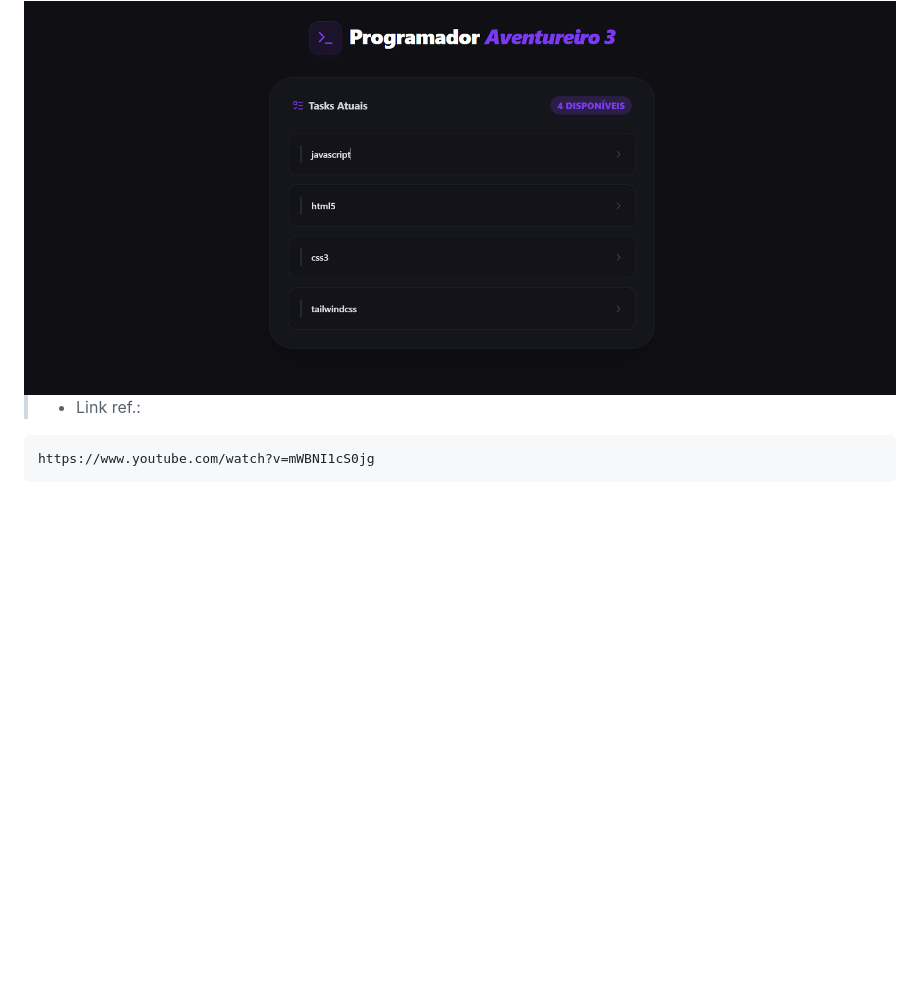
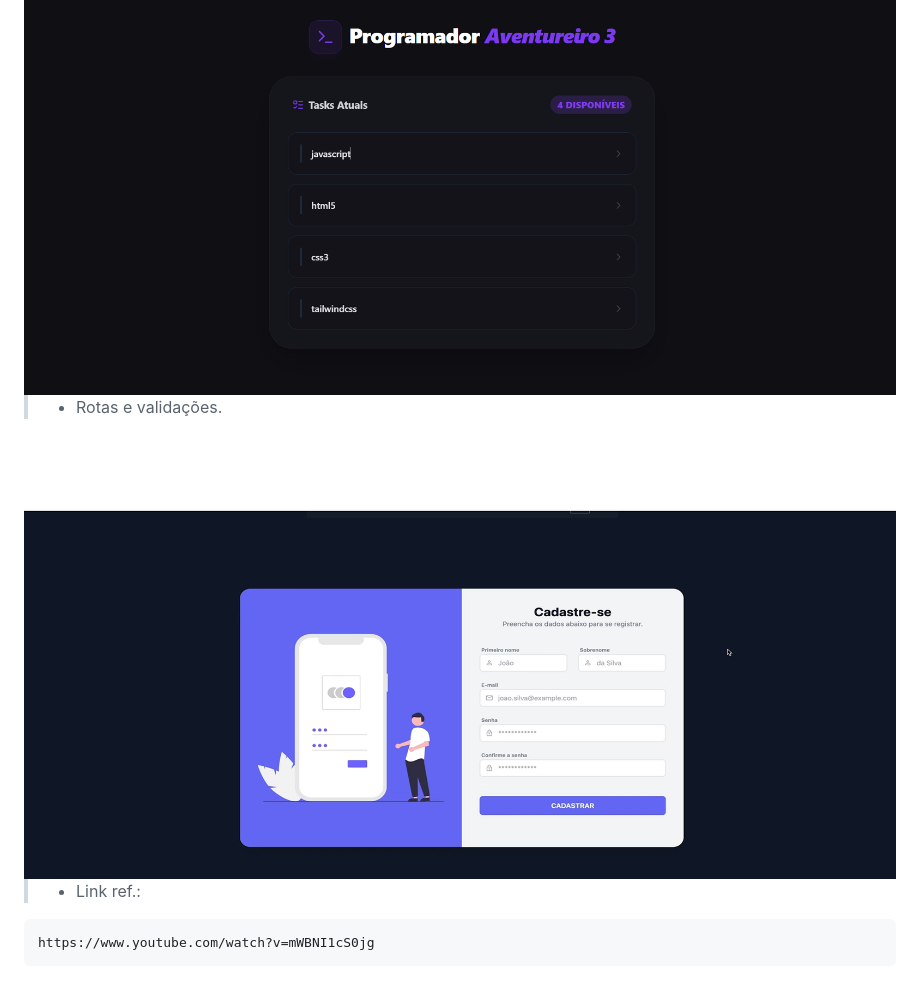
Before and after one commit to srodrigo28/python-flask-sqlite, a Markdown page: README.md, the part around the change. Drawn GitHub-style; pictures changed too: preview/validacao-e-rotas.png (added); blank space fills up the shorter version.

Commit message:
updated-docs2

````diff
--- a/README.md
+++ b/README.md
@@ -35,6 +35,11 @@ python -m pip install livereload
 > * Evoluido
 <img src="./preview/evoluido-1.png" alt="" />
 
+<br />
+
+> * Rotas e validações.
+<img src="./preview/validacao-e-rotas.png" alt="" />
+
 > * Link ref.:
 ```
 https://www.youtube.com/watch?v=mWBNI1cS0jg
````
Also changed, not shown: CONTINUE.md (+2 -0 lines).
